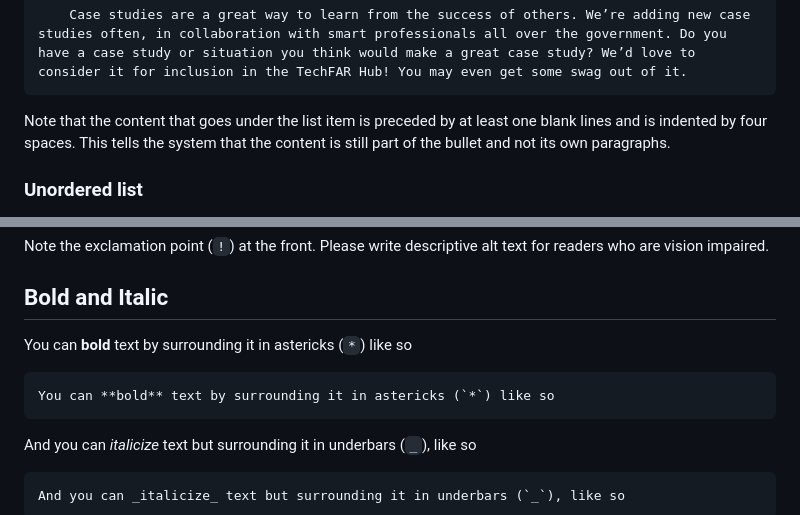
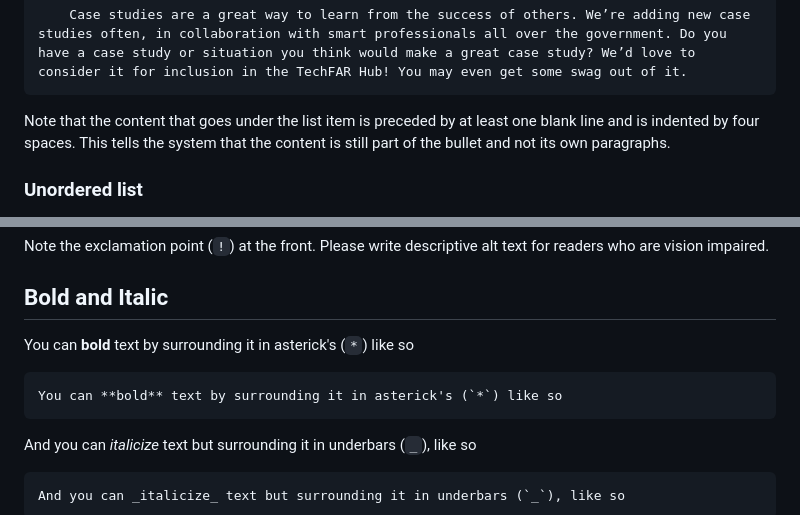
Before and after one commit to usds/techfar-hub-website-v3, a Markdown page: How-To-Update/basic-markdown.md, 2 parts joined by grey strips. GitHub-like rendering.

Commit message:
Update basic-markdown.md
Basic review and fixes

````diff
--- a/How-To-Update/basic-markdown.md
+++ b/How-To-Update/basic-markdown.md
@@ -120,7 +120,7 @@ You can have content under each list item, and we use this idiom throughout the
     Case studies are a great way to learn from the success of others. We’re adding new case studies often, in collaboration with smart professionals all over the government. Do you have a case study or situation you think would make a great case study? We’d love to consider it for inclusion in the TechFAR Hub! You may even get some swag out of it.
 ```
 
-Note that the content that goes under the list item is preceded by at least one blank lines and is indented by four spaces. This tells the system that the content is still part of the bullet and not its own paragraphs.
+Note that the content that goes under the list item is preceded by at least one blank line and is indented by four spaces. This tells the system that the content is still part of the bullet and not its own paragraphs.
 
 ### Unordered list
 
@@ -158,10 +158,10 @@ Note the exclamation point (`!`) at the front. Please write descriptive alt text
 
 ## Bold and Italic
 
-You can **bold** text by surrounding it in astericks (`*`) like so
+You can **bold** text by surrounding it in asterick's (`*`) like so
 
 ```markdown
-You can **bold** text by surrounding it in astericks (`*`) like so
+You can **bold** text by surrounding it in asterick's (`*`) like so
 ```
 
 And you can _italicize_ text but surrounding it in underbars (`_`), like so
````
